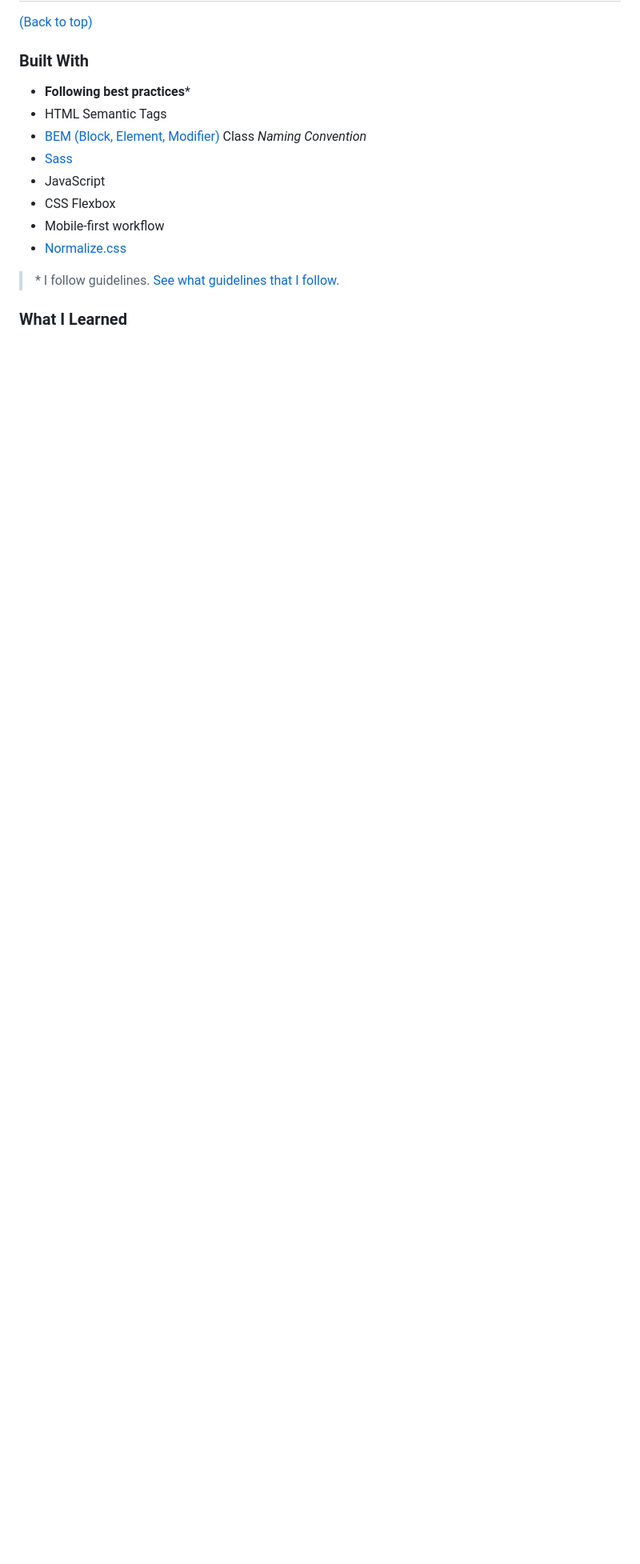
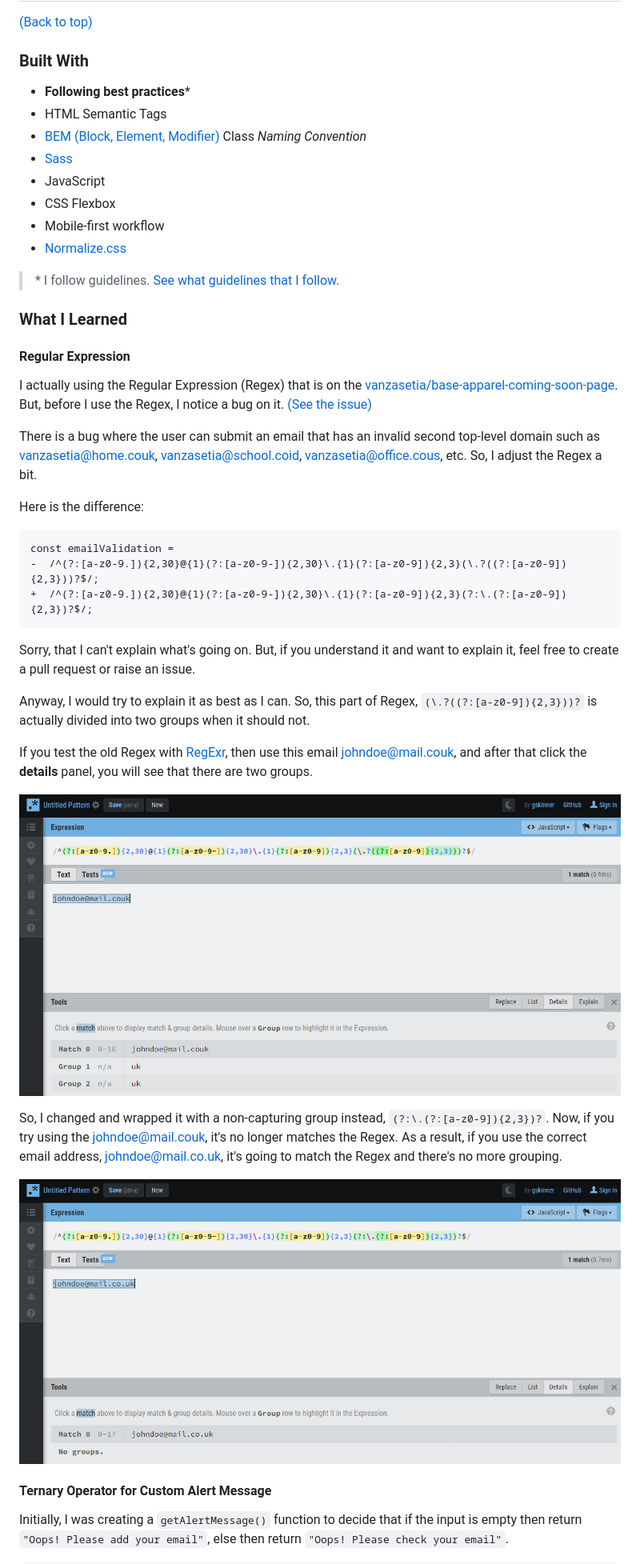
Before and after one commit to vanzasetia/pod-request-access-landing-page, a Markdown page: README.md, the part around the change printed below. Shown: that part at 80% size. Drawn GitHub-style; pictures changed too: images/new-regex.png (added), images/old-regex.png (added); blank space fills up the shorter version.

````diff
--- a/README.md
+++ b/README.md
@@ -76,3 +85,32 @@ That's it for the introduction and **happy reading!**
 
 ### What I Learned
 
+#### Regular Expression
+
+I actually using the Regular Expression (Regex) that is on the [vanzasetia/base-apparel-coming-soon-page](https://github.com/vanzasetia/base-apparel-coming-soon-page). But, before I use the Regex, I notice a bug on it. [(See the issue)](https://github.com/vanzasetia/base-apparel-coming-soon-page/issues/1)
+
+There is a bug where the user can submit an email that has an invalid second top-level domain such as vanzasetia@home.couk, vanzasetia@school.coid, vanzasetia@office.cous, etc. So, I adjust the Regex a bit.
+
+Here is the difference:
+```diff
+const emailValidation =
+-  /^(?:[a-z0-9.]){2,30}@{1}(?:[a-z0-9-]){2,30}\.{1}(?:[a-z0-9]){2,3}(\.?((?:[a-z0-9]){2,3}))?$/;
++  /^(?:[a-z0-9.]){2,30}@{1}(?:[a-z0-9-]){2,30}\.{1}(?:[a-z0-9]){2,3}(?:\.(?:[a-z0-9]){2,3})?$/;
+```
+
+Sorry, that I can't explain what's going on. But, if you understand it and want to explain it, feel free to create a pull request or raise an issue.
+
+Anyway, I would try to explain it as best as I can. So, this part of Regex, `(\.?((?:[a-z0-9]){2,3}))?` is actually divided into two groups when it should not.
+
+If you test the old Regex with [RegExr](https://regexr.com/), then use this email johndoe@mail.couk, and after that click the **details** panel, you will see that there are two groups.
+
+![Group 1: uk. Group 2: uk.](./images/old-regex.png)
+
+So, I changed and wrapped it with a non-capturing group instead, `(?:\.(?:[a-z0-9]){2,3})?`. Now, if you try using the johndoe@mail.couk, it's no longer matches the Regex. As a result, if you use the correct email address, johndoe@mail.co.uk, it's going to match the Regex and there's no more grouping.
+
+![johndoe@mail.co.uk match with the Regex. No groups.](./images/new-regex.png)
+
+#### Ternary Operator for Custom Alert Message
+
+Initially, I was creating a `getAlertMessage()` function to decide that if the input is empty then return `"Oops! Please add your email"`, else then return `"Oops! Please check your email"`.
+
````
Also changed, not shown: other parts of README.md (+46 -10 lines), images/banner.jpg (added), images/base-apparel-input-email.png (added), images/pod-request-input-email.png (added).
